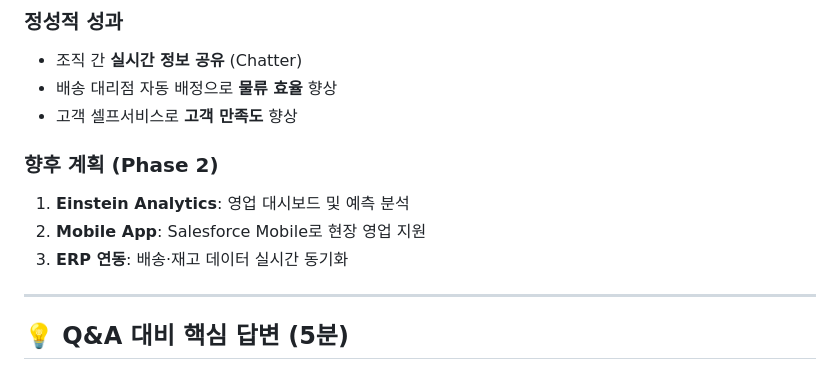
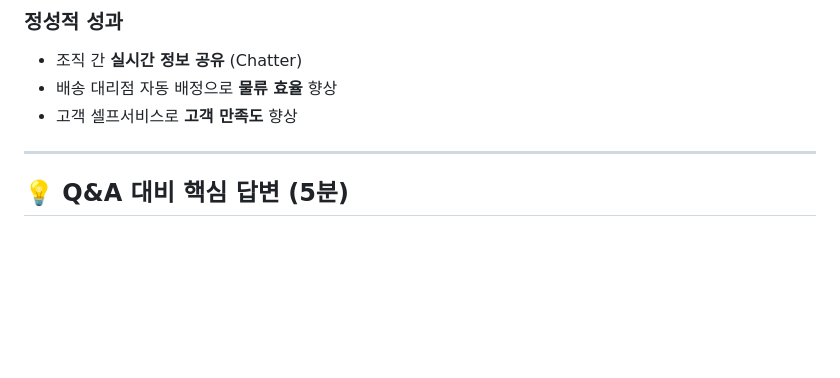
Before and after one commit to lowshot31/dev-archive, a Markdown page: project_.md, the part around one of its changes. GitHub-like rendering; blank space fills up the shorter version.

```diff
--- a/project_.md
+++ b/project_.md
@@ -371,12 +371,6 @@ export default class PortalDashboard extends LightningElement {
 - 배송 대리점 자동 배정으로 **물류 효율** 향상
 - 고객 셀프서비스로 **고객 만족도** 향상
 
-### 향후 계획 (Phase 2)
-
-1. **Einstein Analytics**: 영업 대시보드 및 예측 분석
-2. **Mobile App**: Salesforce Mobile로 현장 영업 지원
-3. **ERP 연동**: 배송·재고 데이터 실시간 동기화
-
 ---
 
 ## 💡 Q&A 대비 핵심 답변 (5분)
```
Also changed, not shown: other parts of project_.md (+3 -3 lines).
